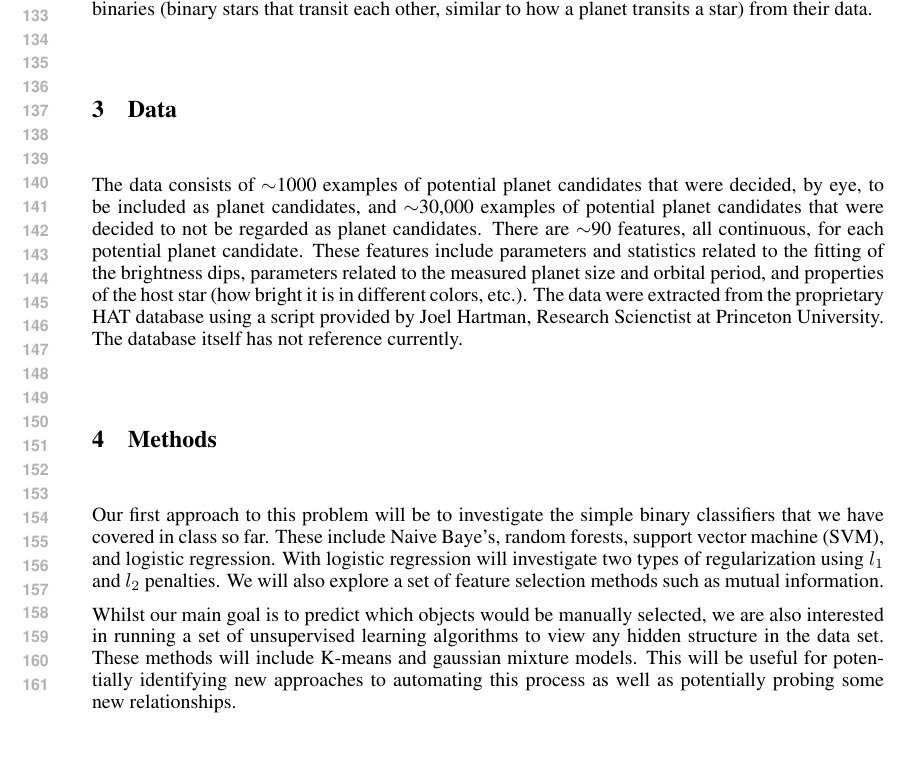
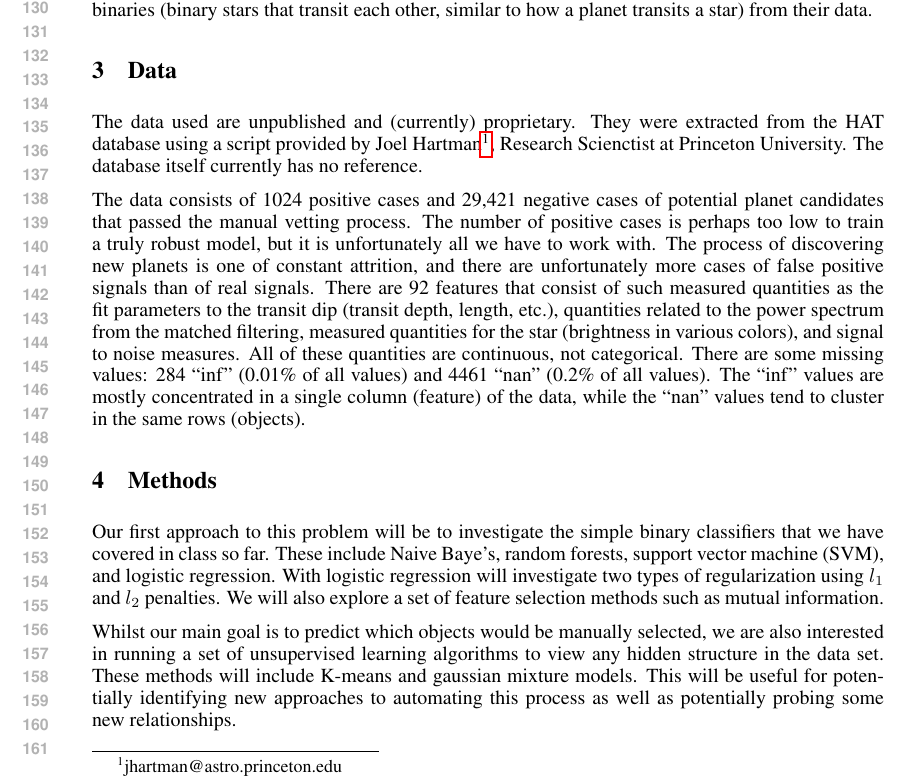
Before and after one commit to joshuawallace/transit_classifier_COS424_final, a LaTeX paper (write-up/final.tex, which reads write-up/data.tex): part of page 3 of 4, cut so that both start at the same text. Compiled offline with pdfLaTeX.

Commit message:
wrote the data section of the write-up

```diff
--- a/write-up/data.tex
+++ b/write-up/data.tex
@@ -1 +1,3 @@
-The data consists of ${\sim}$1000 examples of potential planet candidates that were decided, by eye, to be included as planet candidates, and ${\sim}$30,000 examples of potential planet candidates that were decided to not be regarded as planet candidates.  There are ${\sim}$90 features, all continuous, for each potential planet candidate.  These features include parameters and statistics related to the fitting of the brightness dips, parameters related to the measured planet size and orbital period, and properties of the host star (how bright it is in different colors, etc.).  The data were extracted from the proprietary HAT database using a script provided by Joel Hartman, Research Scienctist at Princeton University.  The database itself has not reference currently.
+The data used are unpublished and (currently) proprietary.  They were extracted from the HAT database using a script provided by Joel Hartman\footnote{jhartman@astro.princeton.edu}, Research Scienctist at Princeton University.  The database itself currently has no reference.
+
+The data consists of 1024 positive cases and 29,421 negative cases of potential planet candidates that passed the manual vetting process.  The number of positive cases is perhaps too low to train a truly robust model, but it is unfortunately all we have to work with.  The process of discovering new planets is one of constant attrition, and there are unfortunately more cases of false positive signals than of real signals.  There are 92 features that consist of such measured quantities as the fit parameters to the transit dip (transit depth, length, etc.), quantities related to the power spectrum from the matched filtering, measured quantities for the star (brightness in various colors), and signal to noise measures.  All of these quantities are  continuous, not categorical.  There are some missing values: 284 ``inf'' (0.01\% of all values) and 4461 ``nan'' (0.2\% of all values).  The ``inf'' values are mostly concentrated in a single column (feature) of the data, while the ``nan'' values tend to cluster in the same rows (objects).
```
Also changed, not shown: write-up/final.pdf.
